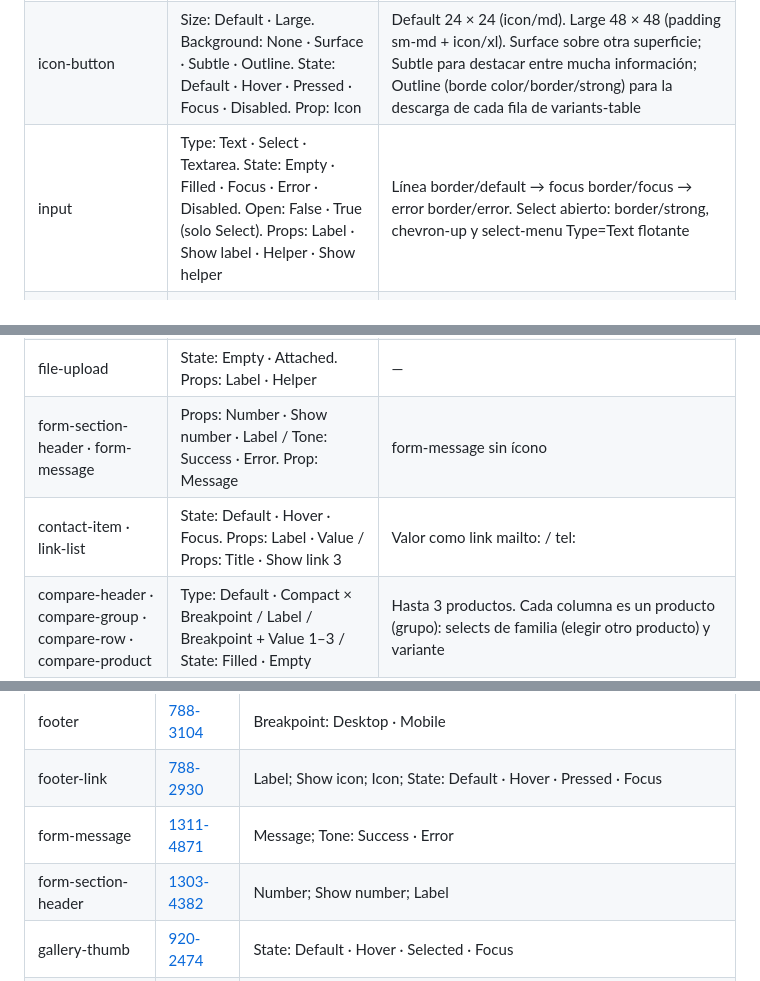
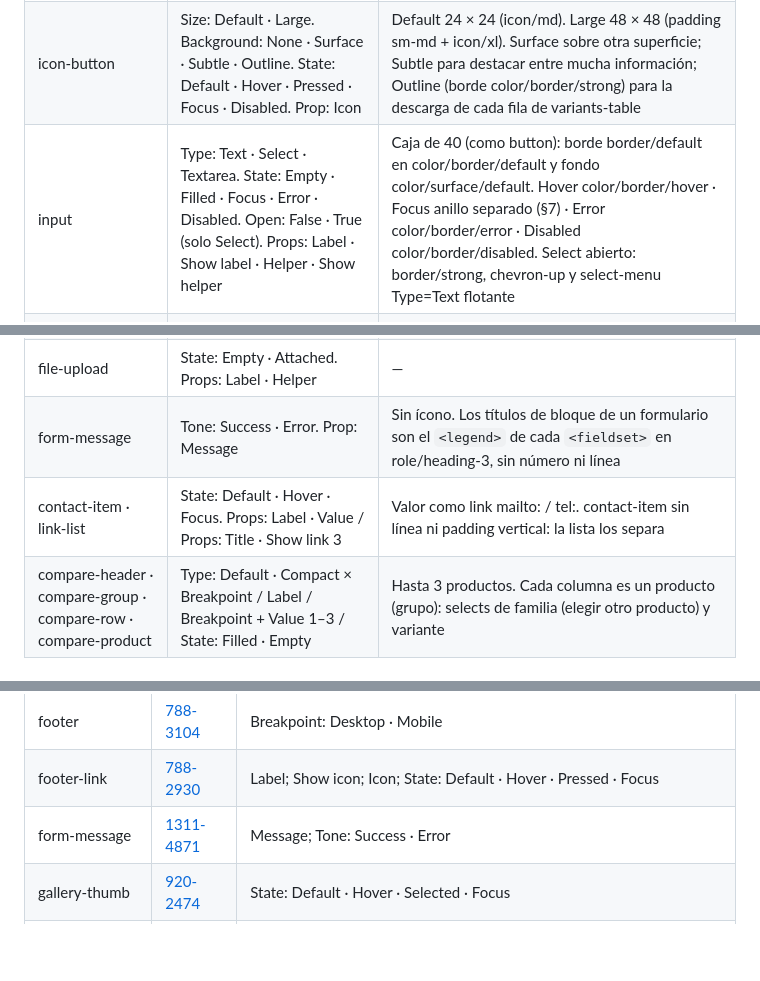
Before and after one commit to mldalio/macroled-arq, a Markdown page: DESIGN.md, 3 parts joined by grey strips. Drawn GitHub-style; blank space fills up the shorter version.

Commit message:
docs: DESIGN.md con input en caja, contact-item sin línea y sin form-section-header
Co-Authored-By: Claude Opus 5.5 <noreply@anthropic.com>

```diff
--- a/DESIGN.md
+++ b/DESIGN.md
@@ -440,7 +440,7 @@ Todo en inglés. Los valores que son contenido (por ejemplo, los tabs del mega m
 | --- | --- | --- |
 | button | Type: Filled · Outline · Underline. State: Default · Hover · Pressed · Focus · Disabled · Loading (solo Filled). Props: Label · Show icon · Icon · Show underline · Show count · Show leading icon · Leading icon | Filled: color/action/*. Outline: color/border/strong (el borde no suma al alto: 40 como Filled, con role/body-regular de 16/24). Underline: subrayado border/default (1 px) en reposo y border/strong (2 px) en hover y pressed. Focus: anillo separado (ver Foco). Loading: label "Enviando…", aria-busy |
 | icon-button | Size: Default · Large. Background: None · Surface · Subtle · Outline. State: Default · Hover · Pressed · Focus · Disabled. Prop: Icon | Default 24 × 24 (icon/md). Large 48 × 48 (padding sm-md + icon/xl). Surface sobre otra superficie; Subtle para destacar entre mucha información; Outline (borde color/border/strong) para la descarga de cada fila de variants-table |
-| input | Type: Text · Select · Textarea. State: Empty · Filled · Focus · Error · Disabled. Open: False · True (solo Select). Props: Label · Show label · Helper · Show helper | Línea border/default → focus border/focus → error border/error. Select abierto: border/strong, chevron-up y select-menu Type=Text flotante |
+| input | Type: Text · Select · Textarea. State: Empty · Filled · Focus · Error · Disabled. Open: False · True (solo Select). Props: Label · Show label · Helper · Show helper | Caja de 40 (como button): borde border/default en color/border/default y fondo color/surface/default. Hover color/border/hover · Focus anillo separado (§7) · Error color/border/error · Disabled color/border/disabled. Select abierto: border/strong, chevron-up y select-menu Type=Text flotante |
 | select | Type: Field · Filter. State: Default · Hover · Focus · Disabled · Filled. Open: False · True. Props: Name · Label · Value | Filled = Filter con opción elegida. Filter lleva la línea inferior border/strong en todos los estados («Todos» igual que un filtro elegido) y mide al menos layout/select-filter |
 | select-menu | Type: Finishes · Filter · Text | Hasta 7 opciones. surface/default, border/default, sin sombra |
 | select-option | State: Default · Hover · Selected · Focus · Disabled. Props: Name · Show swatch | Hover surface/faint, Selected role/body-medium, Focus border/focus |
@@ -485,8 +485,8 @@ Todo en inglés. Los valores que son contenido (por ejemplo, los tabs del mega m
 | variants-table · variants-table-row | Filters: Off · On × Breakpoint / Type: Header · Row. State: Default · Hover | Un solo contenedor con overflow-x; columnas fijas con position: sticky. Sin scroll por fila. Descarga de cada fila: icon-button Large Outline, columna «Descargas» centrada; filas con padding vertical space/padding/sm. En la página Descargas suma un buscador a todo el ancho con Filtros en Outline al lado (Show search) |
 | download-modal · download-item | Breakpoint: Desktop · Mobile / Emphasis: Default · Featured. State: Default · Hover · Focus | Desktop: esquina inferior derecha a layout/gutter. Mobile: abajo, a layout/gutter de los bordes. Siempre con scrim; la página de atrás no se desplaza. En Descargas, sku Compact debajo del título |
 | file-upload | State: Empty · Attached. Props: Label · Helper | — |
-| form-section-header · form-message | Props: Number · Show number · Label / Tone: Success · Error. Prop: Message | form-message sin ícono |
-| contact-item · link-list | State: Default · Hover · Focus. Props: Label · Value / Props: Title · Show link 3 | Valor como link mailto: / tel: |
+| form-message | Tone: Success · Error. Prop: Message | Sin ícono. Los títulos de bloque de un formulario son el `<legend>` de cada `<fieldset>` en role/heading-3, sin número ni línea |
+| contact-item · link-list | State: Default · Hover · Focus. Props: Label · Value / Props: Title · Show link 3 | Valor como link mailto: / tel:. contact-item sin línea ni padding vertical: la lista los separa |
 | compare-header · compare-group · compare-row · compare-product | Type: Default · Compact × Breakpoint / Label / Breakpoint + Value 1–3 / State: Filled · Empty | Hasta 3 productos. Cada columna es un producto (grupo): selects de familia (elegir otro producto) y variante |
 | compare-bar · compare-slot | Breakpoint: Desktop · Mobile / Size: Default · Compact. State: Filled · Empty | Barra fija inferior, en Dark local |
 
@@ -617,7 +617,6 @@ Link a cada set en Figma (`node-id`). Base: `https://www.figma.com/design/djAb2r
 | footer | [788-3104](https://www.figma.com/design/djAb2r3otXYOjEJjHiuKnF/Macroled-ARQ?node-id=788-3104) | Breakpoint: Desktop · Mobile |
 | footer-link | [788-2930](https://www.figma.com/design/djAb2r3otXYOjEJjHiuKnF/Macroled-ARQ?node-id=788-2930) | Label; Show icon; Icon; State: Default · Hover · Pressed · Focus |
 | form-message | [1311-4871](https://www.figma.com/design/djAb2r3otXYOjEJjHiuKnF/Macroled-ARQ?node-id=1311-4871) | Message; Tone: Success · Error |
-| form-section-header | [1303-4382](https://www.figma.com/design/djAb2r3otXYOjEJjHiuKnF/Macroled-ARQ?node-id=1303-4382) | Number; Show number; Label |
 | gallery-thumb | [920-2474](https://www.figma.com/design/djAb2r3otXYOjEJjHiuKnF/Macroled-ARQ?node-id=920-2474) | State: Default · Hover · Selected · Focus |
 | hero | [1311-4340](https://www.figma.com/design/djAb2r3otXYOjEJjHiuKnF/Macroled-ARQ?node-id=1311-4340) | Eyebrow; Show eyebrow; Title; Description; Show description; Show button; Breakpoint: Desktop · Mobile |
 | icon-button | [752-2882](https://www.figma.com/design/djAb2r3otXYOjEJjHiuKnF/Macroled-ARQ?node-id=752-2882) | Icon; Size: Default · Large; Background: None · Surface · Subtle · Outline; State: Default · Hover · Pressed · Focus · Disabled |
```
